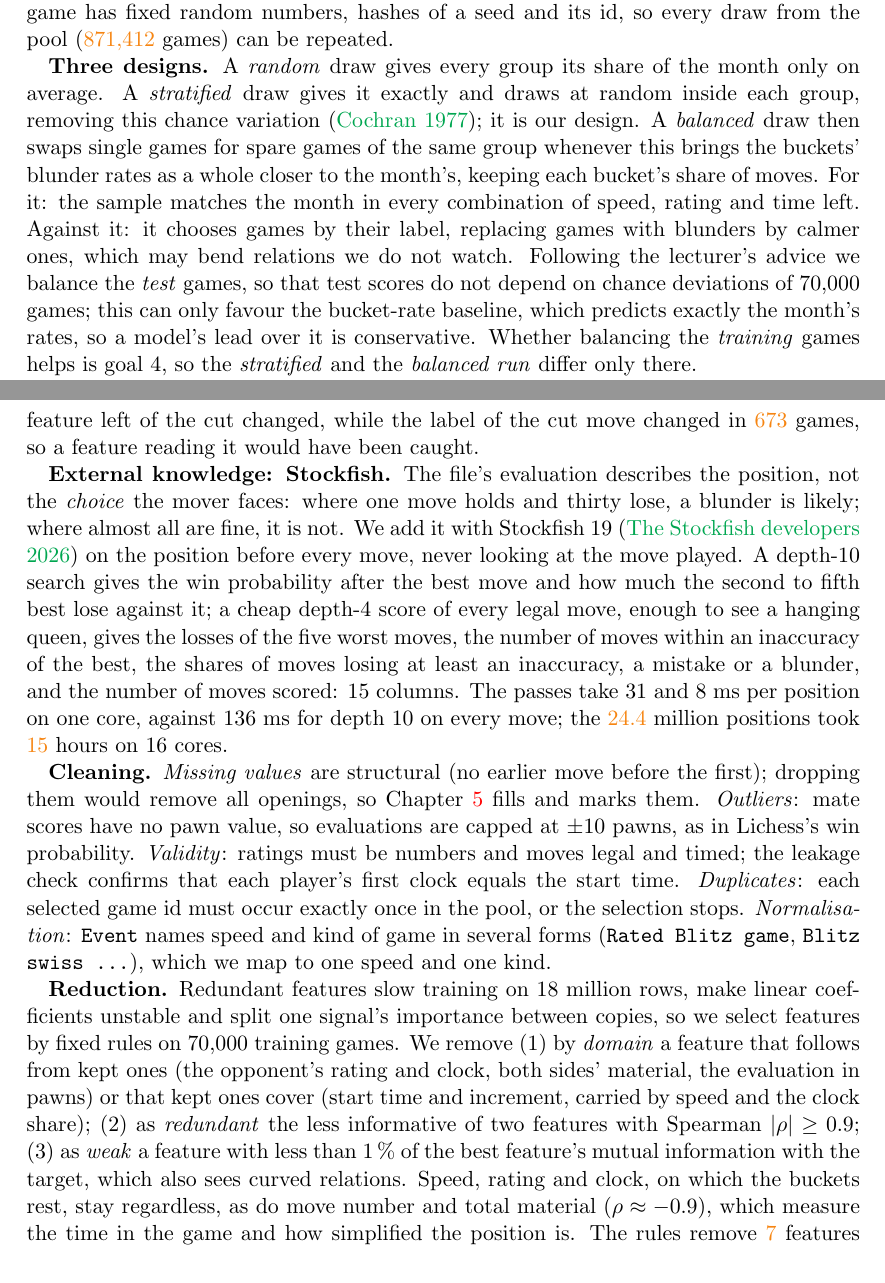
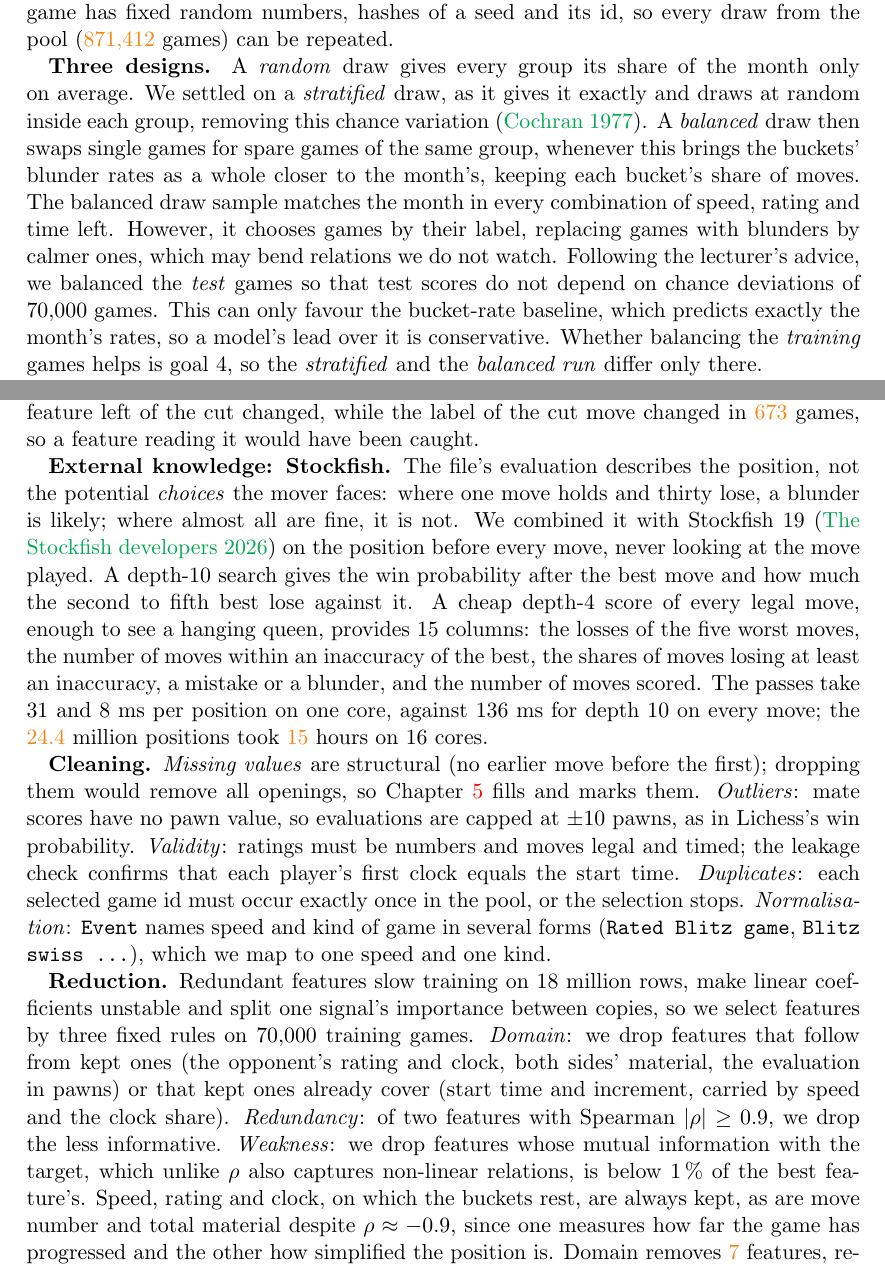
Before and after one commit to BlackSamuron0305/Data-Mining-UNI_Mannheim, a LaTeX book (submission/final_paper/final_paper.tex): two parts of pages 5 and 6 of 13, joined at a grey line, cut so that both start at the same text. Compiled offline with pdfLaTeX.

Commit message:
refined up till transformation
Updated sections on blunders, sampling designs, feature extraction, and data reduction for clarity and accuracy.

```diff
--- a/submission/final_paper/final_paper.tex
+++ b/submission/final_paper/final_paper.tex
@@ -271,15 +271,15 @@ and above); moves fall into 756 \emph{buckets}, speed $\times$ the mover's ratin
 only define buckets of moves). The buckets give the baseline and the checks. Every game has fixed random
 numbers, hashes of a seed and its id, so every draw from the pool (\stale{871,412} games) can be repeated.
 
-\textbf{Three designs.} A \emph{random} draw gives every group its share of the month only on average. A
-\emph{stratified} draw gives it exactly and draws at random inside each group, removing this chance variation
-\cite{cochran1977sampling}; it is our design. A
-\emph{balanced} draw then swaps single games for spare games of the same group whenever this brings the buckets'
-blunder rates as a whole closer to the month's, keeping each bucket's share of moves. For it: the sample matches the
-month in every combination of speed, rating and time left. Against it: it chooses games by their label,
+\textbf{Three designs.} A \emph{random} draw gives every group its share of the month only on average. We settled on a
+\emph{stratified} draw, as it gives it exactly and draws at random inside each group, removing this chance variation
+\cite{cochran1977sampling}. A
+\emph{balanced} draw then swaps single games for spare games of the same group, whenever this brings the buckets'
+blunder rates as a whole closer to the month's, keeping each bucket's share of moves. The balanced draw sample matches the
+month in every combination of speed, rating and time left. However, it chooses games by their label,
 replacing games with blunders by calmer ones, which may bend relations we do not watch. Following the
-lecturer's advice we balance the \emph{test} games, so that test scores do not depend on chance deviations of
-70,000 games; this can only favour the bucket-rate baseline, which predicts exactly the month's rates, so a
+lecturer's advice, we balanced the \emph{test} games so that test scores do not depend on chance deviations of
+70,000 games. This can only favour the bucket-rate baseline, which predicts exactly the month's rates, so a
 model's lead over it is conservative. Whether balancing the \emph{training} games helps is goal~4, so the
 \emph{stratified} and the \emph{balanced run} differ only there.
 
@@ -327,12 +327,12 @@ later moves; and the player names, which would let a model memorise players inst
 check cut \stale{2,000} random games (\stale{100} also with Stockfish): no feature left of the cut changed, while
 the label of the cut move changed in \stale{673} games, so a feature reading it would have been caught.
 
-\textbf{External knowledge: Stockfish.} The file's evaluation describes the position, not the \emph{choice} the
+\textbf{External knowledge: Stockfish.} The file's evaluation describes the position, not the potential \emph{choices} the
 mover faces: where one move holds and thirty lose, a blunder is likely; where almost all are fine, it is not. We
-add it with Stockfish~19 \cite{stockfish} on the position before every move, never looking at the move played. A depth-10 search gives the win probability after the best move and how much the second to fifth best
-lose against it; a cheap depth-4 score of every legal move, enough to see a hanging queen, gives the losses of
+combined it with Stockfish~19 \cite{stockfish} on the position before every move, never looking at the move played. A depth-10 search gives the win probability after the best move and how much the second to fifth best
+lose against it. A cheap depth-4 score of every legal move, enough to see a hanging queen, provides 15 columns: the losses of
 the five worst moves, the number of moves within an inaccuracy of the best, the shares of moves losing at least
-an inaccuracy, a mistake or a blunder, and the number of moves scored: 15 columns. The passes take 31 and 8~ms per position on one core,
+an inaccuracy, a mistake or a blunder, and the number of moves scored. The passes take 31 and 8~ms per position on one core,
 against 136~ms for depth 10 on every move; the \stale{24.4} million positions took \stale{15} hours on 16 cores.
 
 \textbf{Cleaning.} \emph{Missing values} are structural (no earlier move before the first); dropping them would
@@ -344,16 +344,17 @@ equals the start time.
 \emph{Normalisation}: \texttt{Event} names speed and kind of game in several forms (\texttt{Rated Blitz game},
 \texttt{Blitz swiss \dots}), which we map to one speed and one kind.
 
-\textbf{Reduction.} Redundant features slow training on 18 million rows, make linear coefficients unstable and
-split one signal's importance between copies, so we select features by fixed rules on 70,000 training games.
-We remove (1)~by \emph{domain} a feature that follows from kept ones (the opponent's rating and clock, both
-sides' material, the evaluation in pawns) or that kept ones cover (start time and increment, carried by speed
-and the clock share); (2)~as \emph{redundant} the less informative of two features with Spearman $|\rho| \ge
-0.9$; (3)~as \emph{weak} a feature with less than 1\,\% of the best feature's mutual information with the
-target, which also sees curved relations. Speed, rating and clock, on which the buckets rest, stay regardless,
-as do move number and total material ($\rho \approx -0.9$), which measure the time in the game and how
-simplified the position is. The rules remove \stale{7} features by domain and \stale{5} as weak (colour, hour,
-kind of event, rating gap, check), leaving \stale{26}; boosting scored the same without them. With Stockfish only
+\textbf{Reduction.} Redundant features slow training on 18 million rows, make linear coefficients unstable and split one
+signal's importance between copies, so we select features by three fixed rules on 70,000 training games.
+\emph{Domain}: we drop features that follow from kept ones (the opponent's rating and clock, both sides'
+material, the evaluation in pawns) or that kept ones already cover (start time and increment, carried by
+speed and the clock share). \emph{Redundancy}: of two features with Spearman $|\rho| \ge 0.9$, we drop the
+less informative. \emph{Weakness}: we drop features whose mutual information with the target, which unlike
+$\rho$ also captures non-linear relations, is below 1\,\% of the best feature's. Speed, rating and clock,
+on which the buckets rest, are always kept, as are move number and total material despite $\rho \approx
+-0.9$, since one measures how far the game has progressed and the other how simplified the position is.
+Domain removes \stale{7} features, redundancy none and weakness \stale{5} (colour, hour, kind of event,
+rating gap, check), leaving \stale{26}; boosting scored the same without them. With Stockfish only
 engine columns may go (\tbd{} of 15 remain), so leaving them out gives exactly the features without the engine. The repository
 documents every removal with the measured numbers.
 
```
Also changed, not shown: submission/final_paper/final_paper.tex (8 more changed lines).
